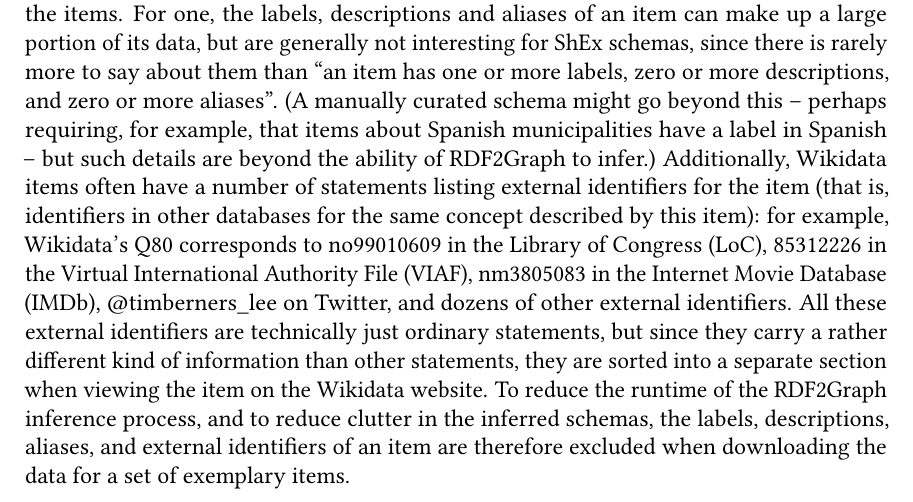
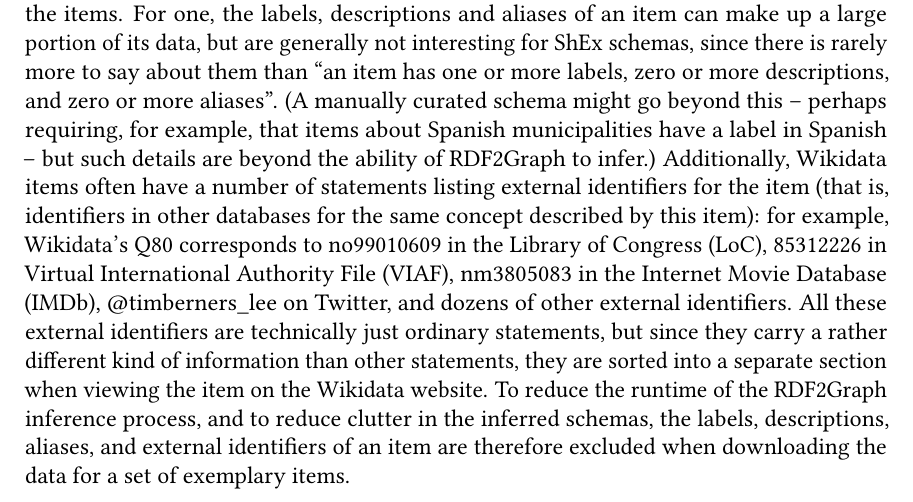
Before and after one commit to lucaswerkmeister/master-thesis, a LaTeX thesis (thesis.tex, which reads sections/content.tex, sections/glossary-terms.tex): part of page 27 of 47, cut so that both start at the same text. Compiled offline with pdfLaTeX.

Commit message:
Fix VIAF glossary entry
As far as I can tell, it’s more common to say “VIAF” rather than “the
VIAF”, so the word “the” should only be included on first use, and
should not appear in the TeX source before any \gls{viaf} (which may or
may not be the first use).

(I don’t care about this particularly much for VIAF, to be honest, but a
future commit will introduce an acronym for the Wikidata Query Service,
where this is is a lot more important.)

```diff
--- a/sections/content.tex
+++ b/sections/content.tex
@@ -157,7 +157,7 @@ but such details are beyond the ability of RDF2Graph to infer.)
 Additionally, Wikidata items often have a number of statements listing external identifiers for the item
 (that is, identifiers in other databases for the same concept described by this item):
 for example, Wikidata’s \Q{Q80} corresponds to \loc{no99010609} in the \gls{loc},
-\viaf{85312226} in the \gls{viaf},
+\viaf{85312226} in \gls{viaf},
 \imdbName{nm3805083} in the \gls{imdb},
 \TwitterAccount{timberners\_lee} on Twitter,
 and dozens of other external identifiers. % TODO is a vague “dozens” okay?
--- a/sections/glossary-terms.tex
+++ b/sections/glossary-terms.tex
@@ -3,5 +3,5 @@
 \newacronym{rdf}{RDF}{Resource Description Framework}
 \newacronym{shex}{ShEx}{Shape Expressions}
 \newacronym{sparql}{SPARQL}{SPARQL Protocol and RDF Query Language}
-\newacronym{viaf}{VIAF}{Virtual International Authority File}
+\newacronym[first={the Virtual International Authority File}]{viaf}{VIAF}{Virtual International Authority File}
 \newacronym{w3c}{W3C}{World Wide Web Consortium}
```
